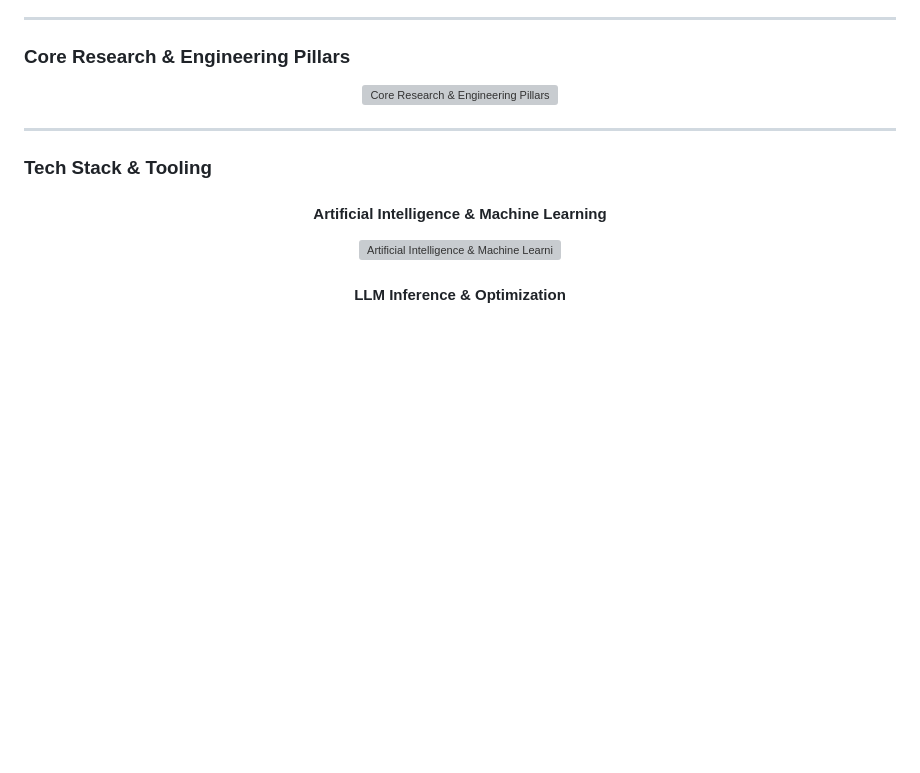
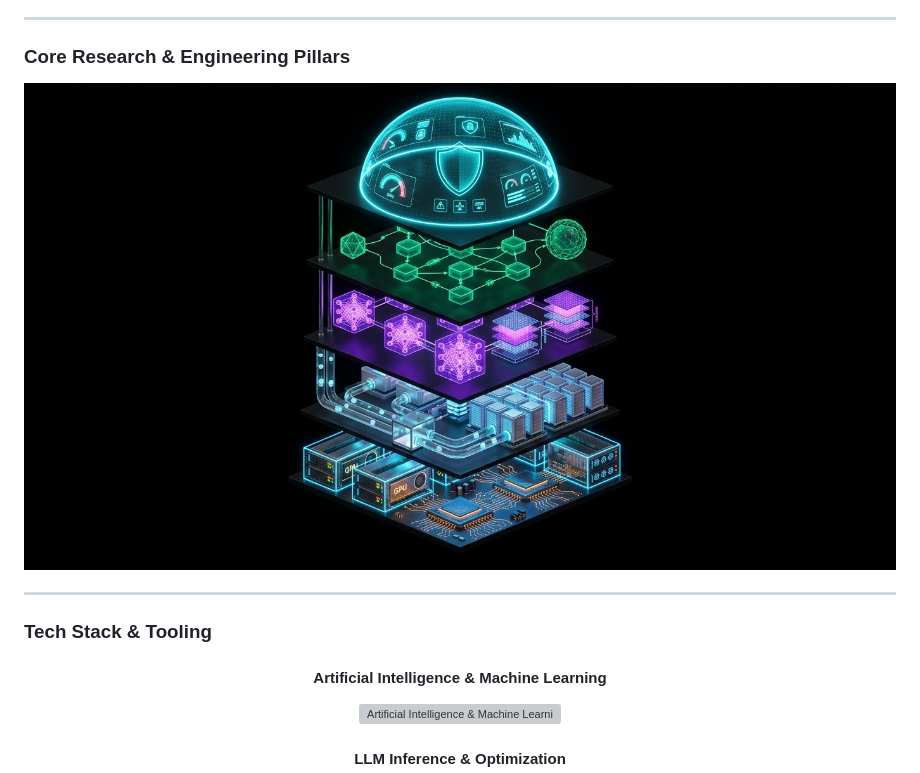
Before and after one commit to iammahmudhasan/iammahmudhasan, a Markdown page: README.md, the part around the change. GitHub-like rendering; pictures changed too: assets/ai-stack-3d.jpg (added); blank space fills up the shorter version; grey boxes are pictures that could not be loaded.

Commit message:
feat: implement 3D Isometric AI Infrastructure & Neural Architecture Stack

```diff
--- a/README.md
+++ b/README.md
@@ -59,7 +59,7 @@ Beyond the engineering side, I spend a good chunk of my time on product strategy
 ### Core Research & Engineering Pillars
 
 <p align="center">
-  <img src="assets/research-pillars.svg" alt="Core Research & Engineering Pillars" width="100%" />
+  <img src="assets/ai-stack-3d.jpg" alt="3D Isometric AI Infrastructure & Architecture Stack" width="100%" />
 </p>
 
 ---
```
